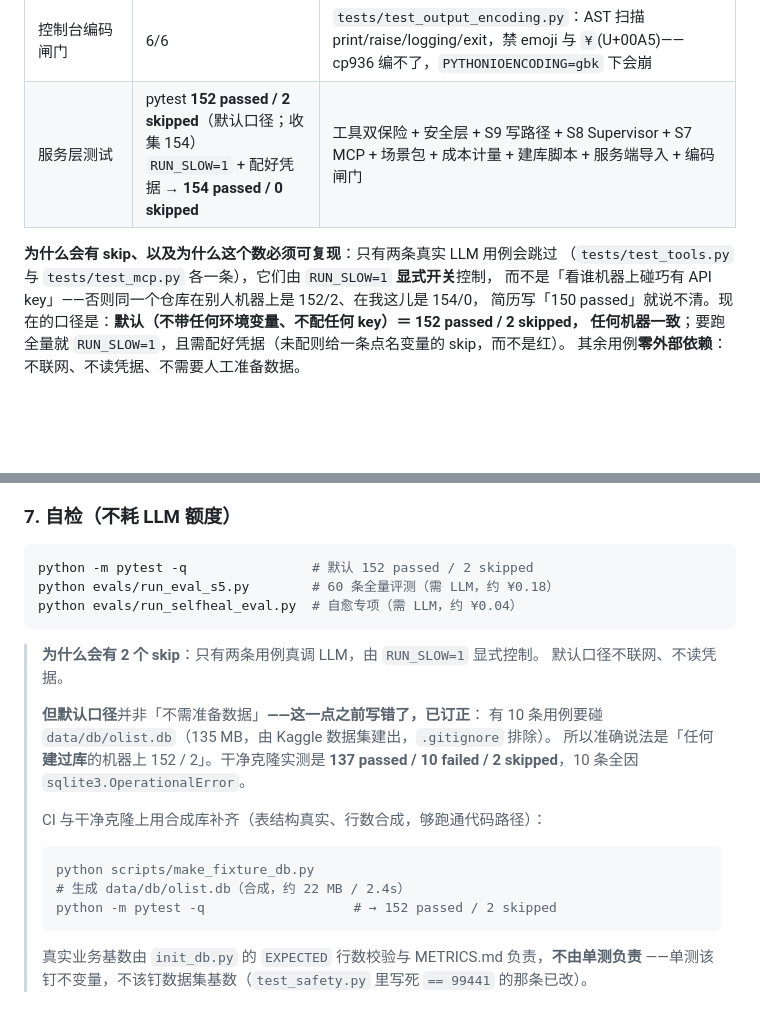
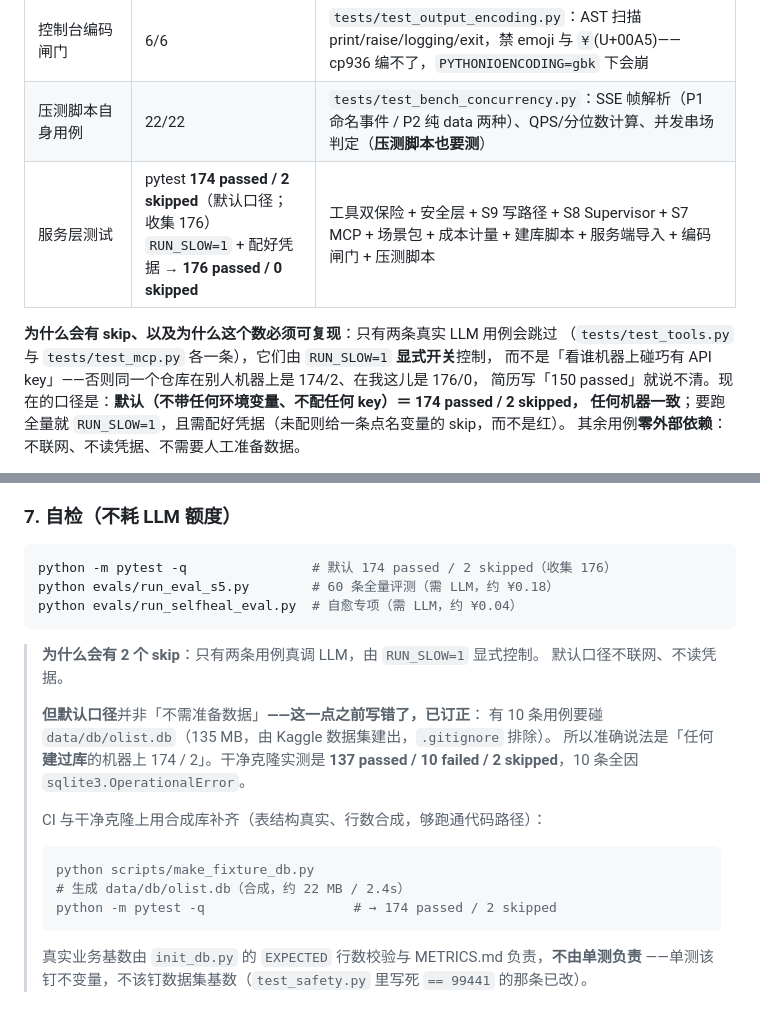
Before and after one commit to iamoylx/text2sql-agent, a Markdown page: README.md, 2 parts joined by grey strips. Rendered like a GitHub page; blank space fills up the shorter version.

````diff
--- a/README.md
+++ b/README.md
@@ -63,12 +63,13 @@ system prompt，保证人人问出一致口径。
 | 建库脚本用例 | 11/11 | `tests/test_init_db.py`：缺 CSV 时点名文件 + 指路 Kaggle（而非裸 `FileNotFoundError`） |
 | 服务端导入用例 | 4/4 | `tests/test_server_import.py`：服务自己创建数据目录（镜像首次启动曾因 `sqlite3.connect()` 不建父目录而 `OperationalError`） |
 | 控制台编码闸门 | 6/6 | `tests/test_output_encoding.py`：AST 扫描 print/raise/logging/exit，禁 emoji 与 `¥`(U+00A5)——cp936 编不了，`PYTHONIOENCODING=gbk` 下会崩 |
-| 服务层测试 | pytest **152 passed / 2 skipped**（默认口径；收集 154）<br>`RUN_SLOW=1` + 配好凭据 → **154 passed / 0 skipped** | 工具双保险 + 安全层 + S9 写路径 + S8 Supervisor + S7 MCP + 场景包 + 成本计量 + 建库脚本 + 服务端导入 + 编码闸门 |
+| 压测脚本自身用例 | 22/22 | `tests/test_bench_concurrency.py`：SSE 帧解析（P1 命名事件 / P2 纯 data 两种）、QPS/分位数计算、并发串场判定（**压测脚本也要测**） |
+| 服务层测试 | pytest **174 passed / 2 skipped**（默认口径；收集 176）<br>`RUN_SLOW=1` + 配好凭据 → **176 passed / 0 skipped** | 工具双保险 + 安全层 + S9 写路径 + S8 Supervisor + S7 MCP + 场景包 + 成本计量 + 建库脚本 + 服务端导入 + 编码闸门 + 压测脚本 |
 
 **为什么会有 skip、以及为什么这个数必须可复现**：只有两条真实 LLM 用例会跳过
 （`tests/test_tools.py` 与 `tests/test_mcp.py` 各一条），它们由 `RUN_SLOW=1` **显式开关**控制，
-而不是「看谁机器上碰巧有 API key」——否则同一个仓库在别人机器上是 152/2、在我这儿是 154/0，
-简历写「150 passed」就说不清。现在的口径是：**默认（不带任何环境变量、不配任何 key）＝ 152 passed / 2 skipped，
+而不是「看谁机器上碰巧有 API key」——否则同一个仓库在别人机器上是 174/2、在我这儿是 176/0，
+简历写「150 passed」就说不清。现在的口径是：**默认（不带任何环境变量、不配任何 key）＝ 174 passed / 2 skipped，
 任何机器一致**；要跑全量就 `RUN_SLOW=1`，且需配好凭据（未配则给一条点名变量的 skip，而不是红）。
 其余用例**零外部依赖**：不联网、不读凭据、不需要人工准备数据。
 
@@ -323,7 +324,7 @@ docker compose run --rm --no-deps api python scripts/make_fixture_db.py
 ### 7. 自检（不耗 LLM 额度）
 
 ```bash
-python -m pytest -q                # 默认 152 passed / 2 skipped
+python -m pytest -q                # 默认 174 passed / 2 skipped（收集 176）
 python evals/run_eval_s5.py        # 60 条全量评测（需 LLM，约 ¥0.18）
 python evals/run_selfheal_eval.py  # 自愈专项（需 LLM，约 ¥0.04）
 ```
@@ -333,14 +334,14 @@ python evals/run_selfheal_eval.py  # 自愈专项（需 LLM，约 ¥0.04）
 >
 > **但默认口径**并非「不需准备数据」**——这一点之前写错了，已订正**：
 > 有 10 条用例要碰 `data/db/olist.db`（135 MB，由 Kaggle 数据集建出，`.gitignore` 排除）。
-> 所以准确说法是「任何**建过库**的机器上 152 / 2」。干净克隆实测是
+> 所以准确说法是「任何**建过库**的机器上 174 / 2」。干净克隆实测是
 > **137 passed / 10 failed / 2 skipped**，10 条全因 `sqlite3.OperationalError`。
 >
 > CI 与干净克隆上用合成库补齐（表结构真实、行数合成，够跑通代码路径）：
 >
 > ```bash
 > python scripts/make_fixture_db.py     # 生成 data/db/olist.db（合成，约 22 MB / 2.4s）
-> python -m pytest -q                   # → 152 passed / 2 skipped
+> python -m pytest -q                   # → 174 passed / 2 skipped
 > ```
 >
 > 真实业务基数由 `init_db.py` 的 `EXPECTED` 行数校验与 METRICS.md 负责，**不由单测负责**
````
Also changed, not shown: ARCHITECTURE.md (+1 -1 lines), METRICS.md (+7 -7 lines).
